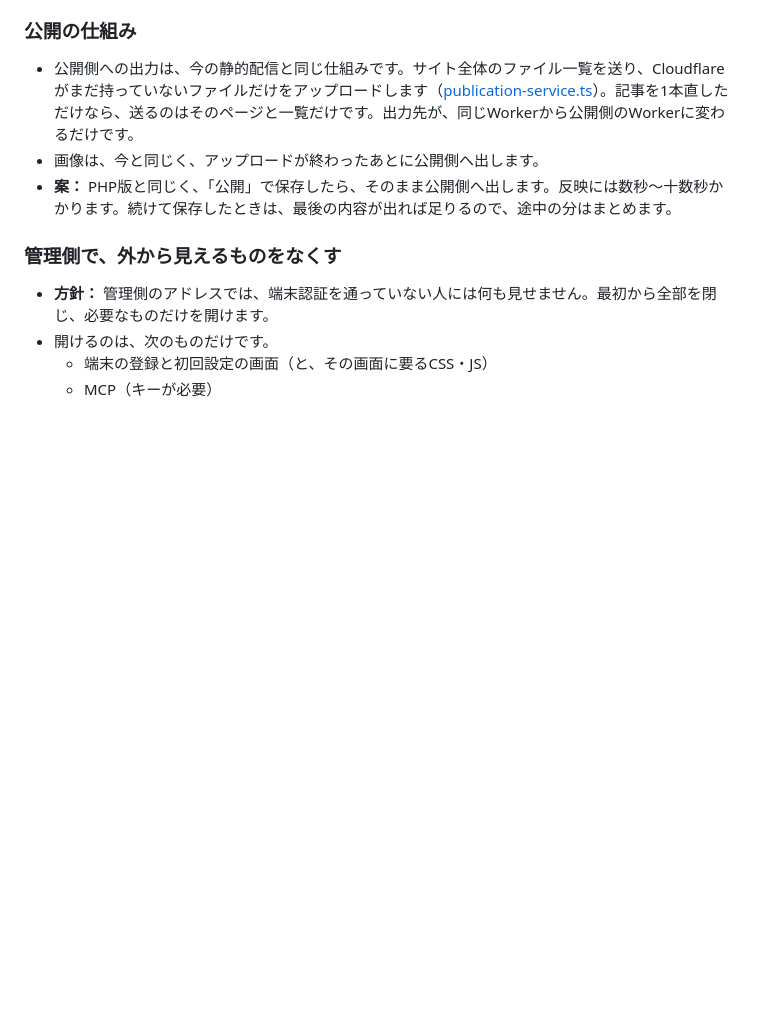
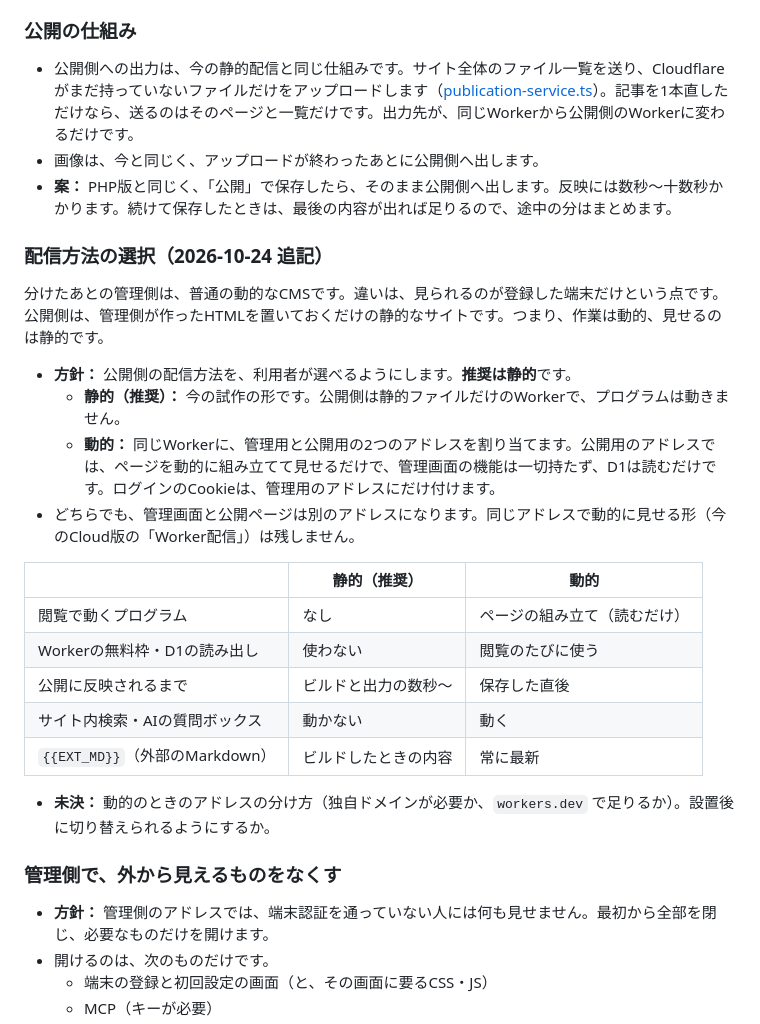
Before and after one commit to yoshihik0/mikanBox-cloud, a Markdown page: docs/security-design-draft.md, the part around the change. GitHub-like rendering; blank space fills up the shorter version.

Commit message:
Draft: let sites choose static (recommended) or dynamic public delivery
Co-Authored-By: Claude Opus 5.5 <noreply@anthropic.com>

```diff
--- a/docs/security-design-draft.md
+++ b/docs/security-design-draft.md
@@ -49,6 +49,25 @@
 - 公開側への出力は、今の静的配信と同じ仕組みです。サイト全体のファイル一覧を送り、Cloudflareがまだ持っていないファイルだけをアップロードします（[publication-service.ts](../src/publication-service.ts)）。記事を1本直しただけなら、送るのはそのページと一覧だけです。出力先が、同じWorkerから公開側のWorkerに変わるだけです。
 - 画像は、今と同じく、アップロードが終わったあとに公開側へ出します。
 - **案：** PHP版と同じく、「公開」で保存したら、そのまま公開側へ出します。反映には数秒〜十数秒かかります。続けて保存したときは、最後の内容が出れば足りるので、途中の分はまとめます。
+
+### 配信方法の選択（2026-10-24 追記）
+
+分けたあとの管理側は、普通の動的なCMSです。違いは、見られるのが登録した端末だけという点です。公開側は、管理側が作ったHTMLを置いておくだけの静的なサイトです。つまり、作業は動的、見せるのは静的です。
+
+- **方針：** 公開側の配信方法を、利用者が選べるようにします。**推奨は静的**です。
+  - **静的（推奨）：** 今の試作の形です。公開側は静的ファイルだけのWorkerで、プログラムは動きません。
+  - **動的：** 同じWorkerに、管理用と公開用の2つのアドレスを割り当てます。公開用のアドレスでは、ページを動的に組み立てて見せるだけで、管理画面の機能は一切持たず、D1は読むだけです。ログインのCookieは、管理用のアドレスにだけ付けます。
+- どちらでも、管理画面と公開ページは別のアドレスになります。同じアドレスで動的に見せる形（今のCloud版の「Worker配信」）は残しません。
+
+| | 静的（推奨） | 動的 |
+|---|---|---|
+| 閲覧で動くプログラム | なし | ページの組み立て（読むだけ） |
+| Workerの無料枠・D1の読み出し | 使わない | 閲覧のたびに使う |
+| 公開に反映されるまで | ビルドと出力の数秒〜 | 保存した直後 |
+| サイト内検索・AIの質問ボックス | 動かない | 動く |
+| `{{EXT_MD}}`（外部のMarkdown） | ビルドしたときの内容 | 常に最新 |
+
+- **未決：** 動的のときのアドレスの分け方（独自ドメインが必要か、`workers.dev` で足りるか）。設置後に切り替えられるようにするか。
 
 ### 管理側で、外から見えるものをなくす
 
```
